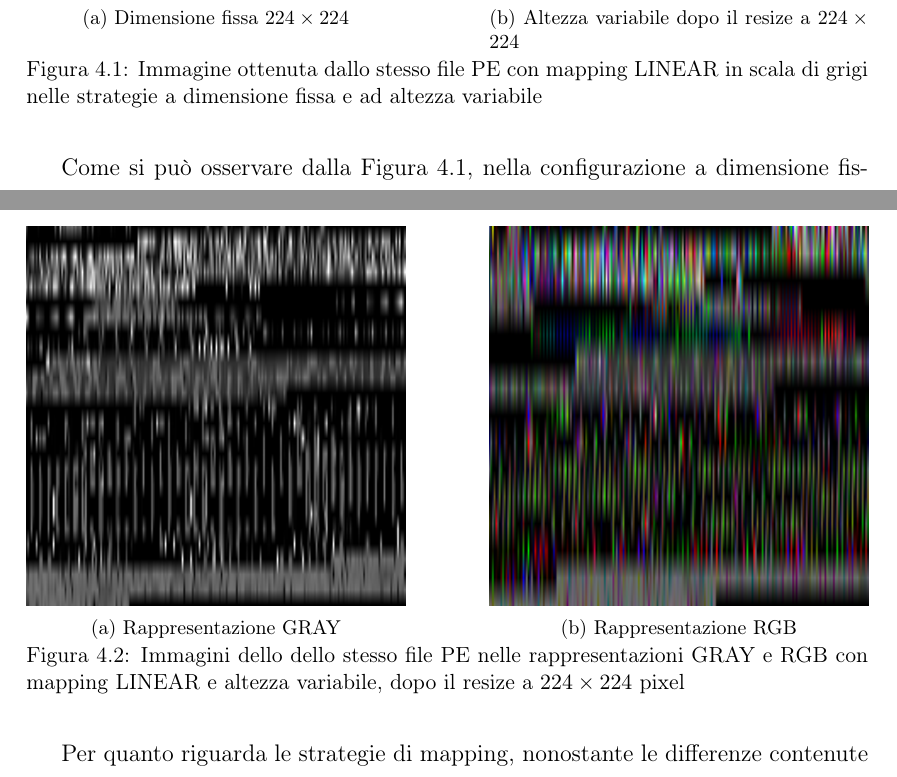
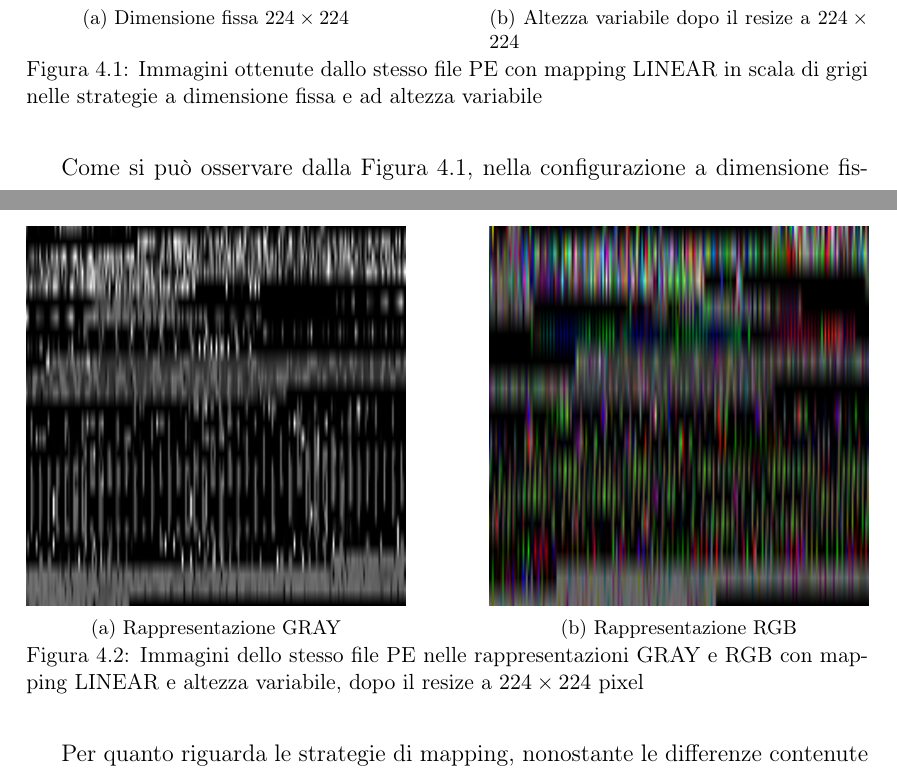
Before and after one commit to DomenicoBianchini/tesi, a LaTeX document (tesi.tex, which reads capitolo3.tex): two parts of pages 28 and 36 of 42, joined at a grey line, cut so that both start at the same text. Compiled offline with pdfLaTeX.

Commit message:
Updated fourth chapter

```diff
--- a/capitolo3.tex
+++ b/capitolo3.tex
@@ -130,7 +130,7 @@ conversione dello stesso file PE con le strategie a dimensione fissa e ad altezz
         \label{fig:linear_gray_variable}
     \end{subfigure}
 
-    \caption{Immagine ottenuta dallo stesso file PE con mapping LINEAR in
+    \caption{Immagini ottenute dallo stesso file PE con mapping LINEAR in
     scala di grigi nelle strategie a dimensione fissa e ad
     altezza variabile}
     \label{fig:confronto_dimensioni_linear_gray}
@@ -584,7 +584,7 @@ rappresentazioni ottenute dallo stesso file PE è mostrato nella Figura
         \label{fig:linear_rgb_variable_comparison}
     \end{subfigure}
 
-    \caption{Immagini dello dello stesso file PE nelle rappresentazioni
+    \caption{Immagini dello stesso file PE nelle rappresentazioni
     GRAY e RGB con mapping LINEAR e altezza variabile, dopo il resize
     a $224 \times 224$ pixel}
     \label{fig:confronto_variable_gray_rgb}
```
Also changed, not shown: tesi.pdf.
